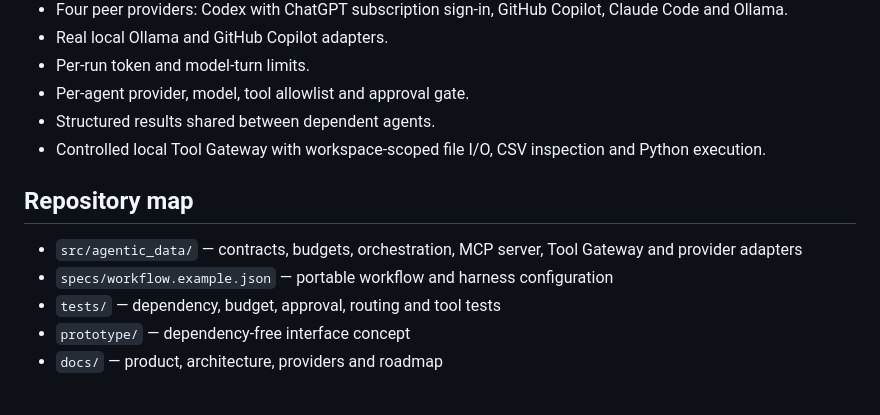
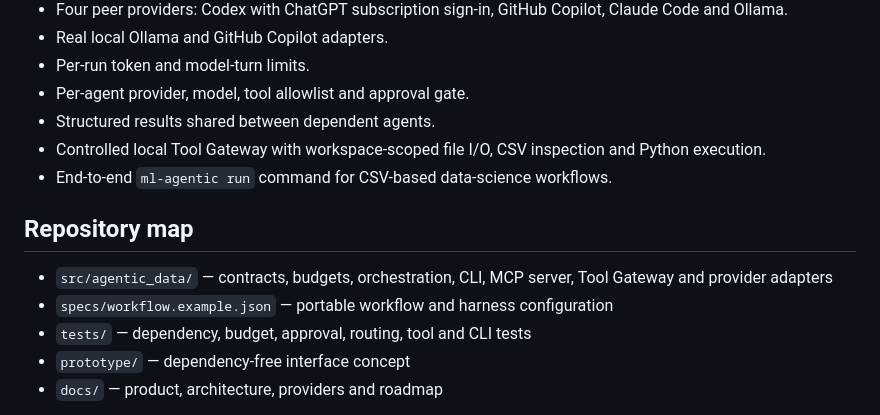
Before and after one commit to mohamedAhmedvall/ML.agentic, a Markdown page: README.md, the part around one of its changes. GitHub-like rendering.

```diff
--- a/README.md
+++ b/README.md
@@ -12,12 +12,13 @@ ML.agentic is an agent-native data science workspace. Its deterministic control
 - Per-agent provider, model, tool allowlist and approval gate.
 - Structured results shared between dependent agents.
 - Controlled local Tool Gateway with workspace-scoped file I/O, CSV inspection and Python execution.
+- End-to-end `ml-agentic run` command for CSV-based data-science workflows.
 
 ## Repository map
 
-- `src/agentic_data/` — contracts, budgets, orchestration, MCP server, Tool Gateway and provider adapters
+- `src/agentic_data/` — contracts, budgets, orchestration, CLI, MCP server, Tool Gateway and provider adapters
 - `specs/workflow.example.json` — portable workflow and harness configuration
-- `tests/` — dependency, budget, approval, routing and tool tests
+- `tests/` — dependency, budget, approval, routing, tool and CLI tests
 - `prototype/` — dependency-free interface concept
 - `docs/` — product, architecture, providers and roadmap
 
```
Also changed, not shown: other parts of README.md (+27 -5 lines).
